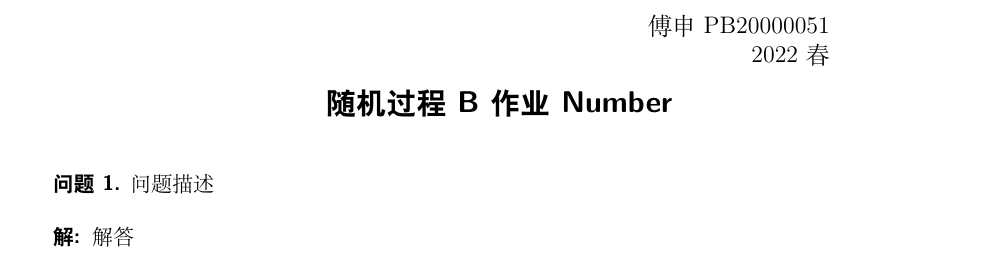
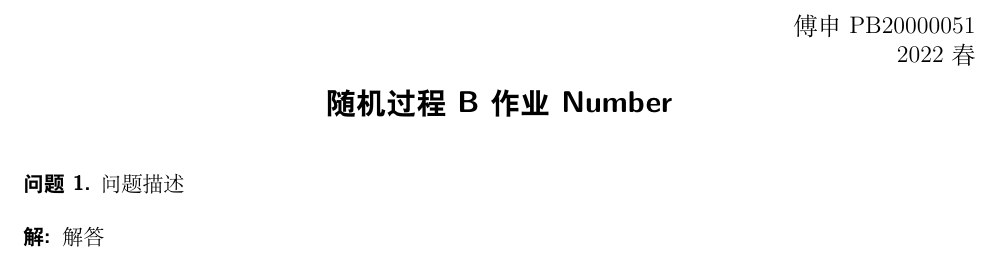
Before and after one commit to Fr4nk1in-USTC/USTC-hw, a LaTeX problem sheet (Stochastic Processes B/template/template.tex): part of the page, cut so that both start at the same text. Compiled offline with XeLaTeX.

Commit message:
some change for making geometry and fancyhdr work together

```diff
--- a/Stochastic Processes B/template/template.tex
+++ b/Stochastic Processes B/template/template.tex
@@ -12,9 +12,12 @@
 \solutionname{解:}
 
 % Load any other packages you need here.
-\usepackage{geometry}
-\geometry{a4paper,scale = 0.75}
-
+\usepackage[
+    a4paper,
+    scale = 0.8,
+    includeheadfoot
+]{geometry}
+\fancyfootoffset{0pt} % make fancyhdr work properly
 \usepackage{ctex}
 
 \begin{document}
```
